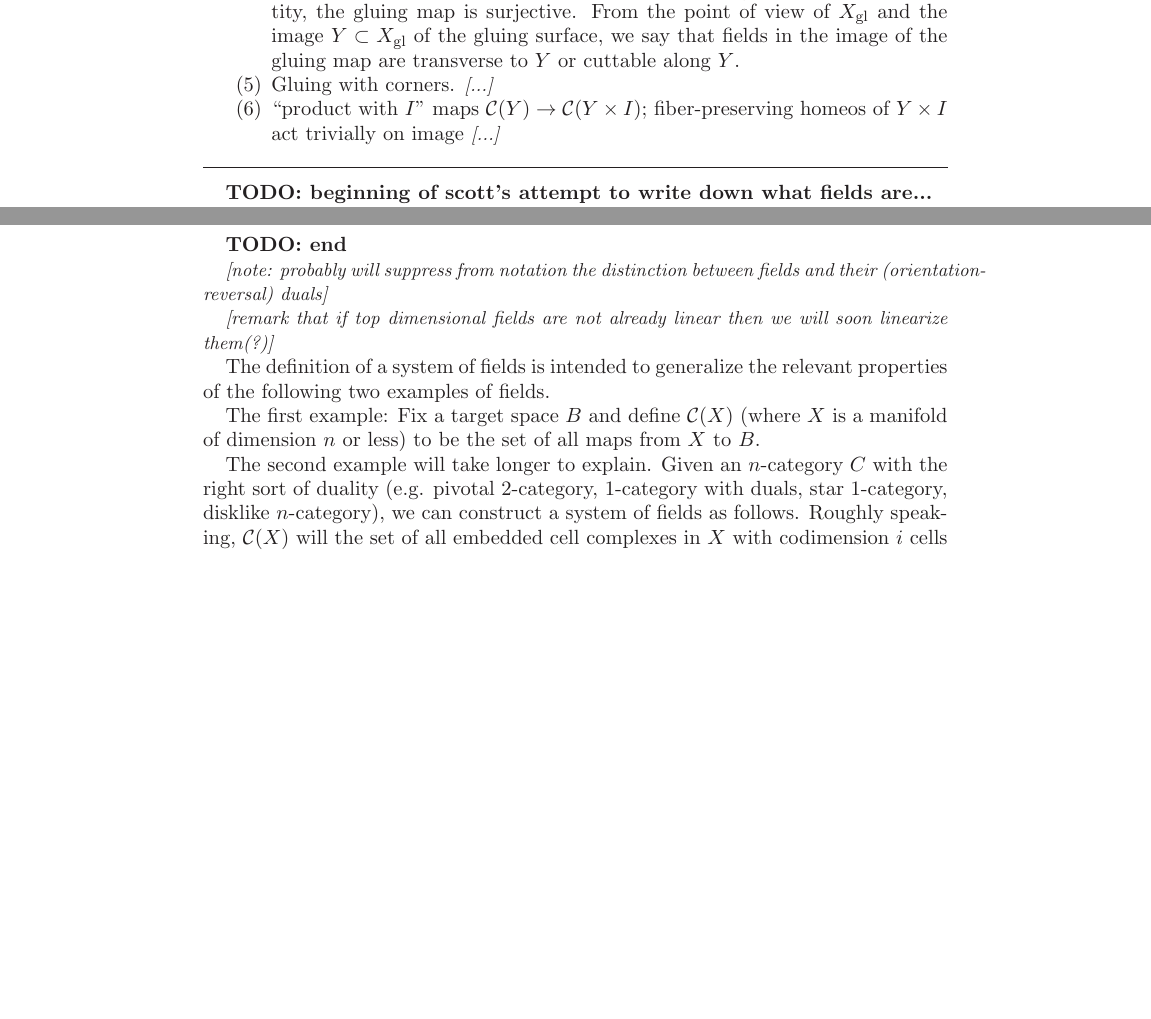
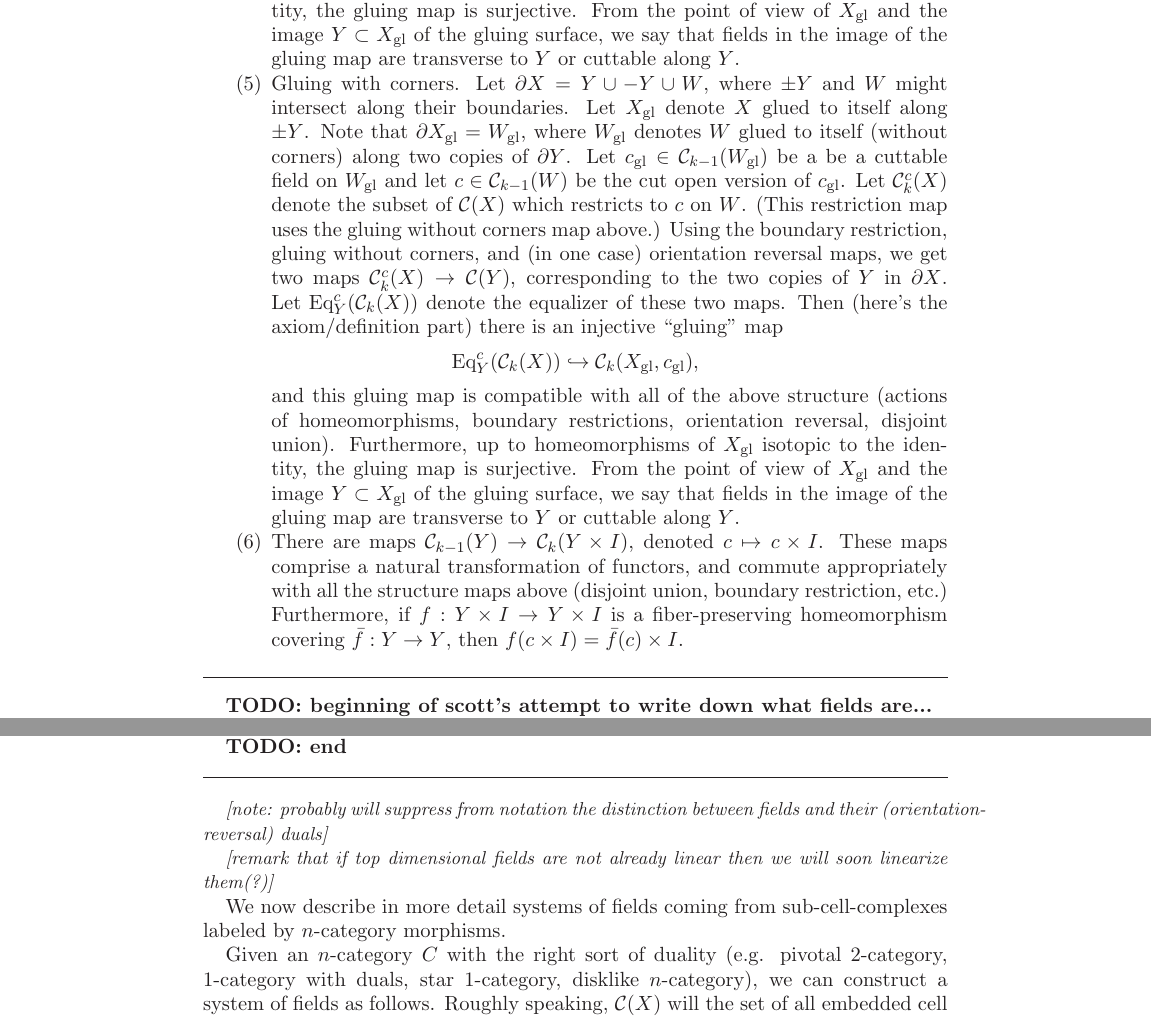
Before and after one commit to semorrison/blob, a LaTeX paper (blob1.tex): two parts of pages 5 and 6 of 44 before the commit and two parts of pages 5 and 6 of 45 after it, joined at a grey line, cut so that both start at the same text, the shorter picture padded with empty space. Compiled offline with LaTeX, dvips and Ghostscript.

Commit message:
finished draft of fields definition; begin to work on local relations definition

```diff
--- a/blob1.tex
+++ b/blob1.tex
@@ -342,10 +346,36 @@ the gluing map is surjective.
 From the point of view of $X\sgl$ and the image $Y \subset X\sgl$ of the
 gluing surface, we say that fields in the image of the gluing map
 are transverse to $Y$ or cuttable along $Y$.
-\item Gluing with corners. \nn{...}
-\item ``product with $I$" maps $\cC(Y)\to \cC(Y\times I)$;
-fiber-preserving homeos of $Y\times I$ act trivially on image
-\nn{...}
+\item Gluing with corners.
+Let $\bd X = Y \cup -Y \cup W$, where $\pm Y$ and $W$ might intersect along their boundaries.
+Let $X\sgl$ denote $X$ glued to itself along $\pm Y$.
+Note that $\bd X\sgl = W\sgl$, where $W\sgl$ denotes $W$ glued to itself
+(without corners) along two copies of $\bd Y$.
+Let $c\sgl \in \cC_{k-1}(W\sgl)$ be a be a cuttable field on $W\sgl$ and let
+$c \in \cC_{k-1}(W)$ be the cut open version of $c\sgl$.
+Let $\cC^c_k(X)$ denote the subset of $\cC(X)$ which restricts to $c$ on $W$.
+(This restriction map uses the gluing without corners map above.)
+Using the boundary restriction, gluing without corners, and (in one case) orientation reversal
+maps, we get two maps $\cC^c_k(X) \to \cC(Y)$, corresponding to the two
+copies of $Y$ in $\bd X$.
+Let $\Eq^c_Y(\cC_k(X))$ denote the equalizer of these two maps.
+Then (here's the axiom/definition part) there is an injective ``gluing" map
+\[
+	\Eq^c_Y(\cC_k(X)) \hookrightarrow \cC_k(X\sgl, c\sgl) ,
+\]
+and this gluing map is compatible with all of the above structure (actions
+of homeomorphisms, boundary restrictions, orientation reversal, disjoint union).
+Furthermore, up to homeomorphisms of $X\sgl$ isotopic to the identity,
+the gluing map is surjective.
+From the point of view of $X\sgl$ and the image $Y \subset X\sgl$ of the
+gluing surface, we say that fields in the image of the gluing map
+are transverse to $Y$ or cuttable along $Y$.
+\item There are maps $\cC_{k-1}(Y) \to \cC_k(Y \times I)$, denoted
+$c \mapsto c\times I$.
+These maps comprise a natural transformation of functors, and commute appropriately
+with all the structure maps above (disjoint union, boundary restriction, etc.)
+Furthermore, if $f: Y\times I \to Y\times I$ is a fiber-preserving homeomorphism
+covering $\bar{f}:Y\to Y$, then $f(c\times I) = \bar{f}(c)\times I$.
 \end{enumerate}
 
 
@@ -355,20 +385,20 @@ fiber-preserving homeos of $Y\times I$ act trivially on image
 
 \input{text/fields.tex}
 
+
+\bigskip
+\hrule
+\bigskip
+
 \nn{note: probably will suppress from notation the distinction
 between fields and their (orientation-reversal) duals}
 
 \nn{remark that if top dimensional fields are not already linear
 then we will soon linearize them(?)}
 
-The definition of a system of fields is intended to generalize
-the relevant properties of the following two examples of fields.
+We now describe in more detail systems of fields coming from sub-cell-complexes labeled
+by $n$-category morphisms.
 
-The first example: Fix a target space $B$ and define $\cC(X)$ (where $X$
-is a manifold of dimension $n$ or less) to be the set of
-all maps from $X$ to $B$.
-
-The second example will take longer to explain.
 Given an $n$-category $C$ with the right sort of duality
 (e.g. pivotal 2-category, 1-category with duals, star 1-category, disklike $n$-category),
 we can construct a system of fields as follows.
```
Also changed, not shown: blob1.tex (17 more changed lines).
